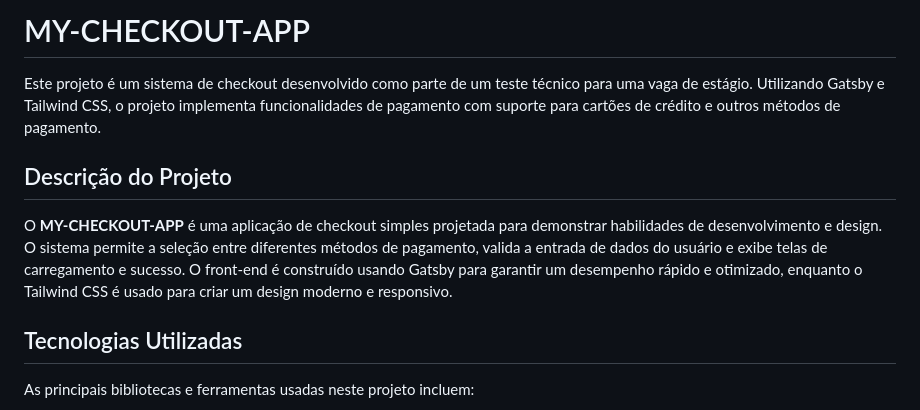
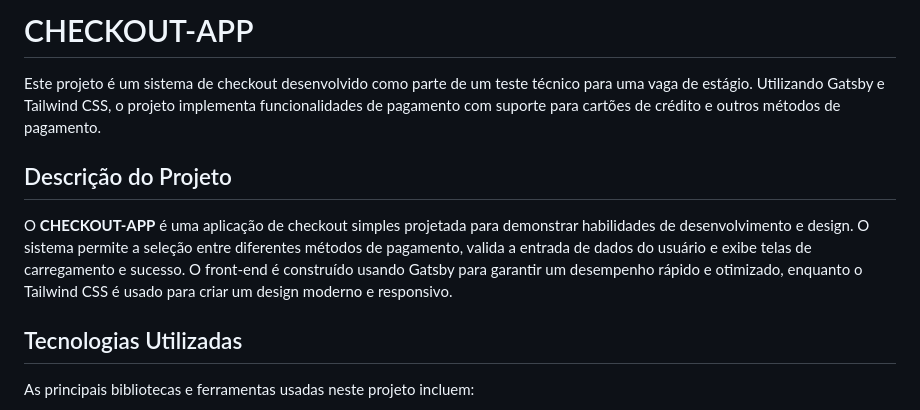
Before and after one commit to Emaus-Leonardo/checkout-app, a Markdown page: README.md, the part around the change. Rendered like a GitHub page.

```diff
--- a/README.md
+++ b/README.md
@@ -1,10 +1,10 @@
-# MY-CHECKOUT-APP
+# CHECKOUT-APP
 
 Este projeto é um sistema de checkout desenvolvido como parte de um teste técnico para uma vaga de estágio. Utilizando Gatsby e Tailwind CSS, o projeto implementa funcionalidades de pagamento com suporte para cartões de crédito e outros métodos de pagamento.
 
 ## Descrição do Projeto
 
-O **MY-CHECKOUT-APP** é uma aplicação de checkout simples projetada para demonstrar habilidades de desenvolvimento e design. O sistema permite a seleção entre diferentes métodos de pagamento, valida a entrada de dados do usuário e exibe telas de carregamento e sucesso. O front-end é construído usando Gatsby para garantir um desempenho rápido e otimizado, enquanto o Tailwind CSS é usado para criar um design moderno e responsivo.
+O **CHECKOUT-APP** é uma aplicação de checkout simples projetada para demonstrar habilidades de desenvolvimento e design. O sistema permite a seleção entre diferentes métodos de pagamento, valida a entrada de dados do usuário e exibe telas de carregamento e sucesso. O front-end é construído usando Gatsby para garantir um desempenho rápido e otimizado, enquanto o Tailwind CSS é usado para criar um design moderno e responsivo.
 
 ## Tecnologias Utilizadas
 
```
